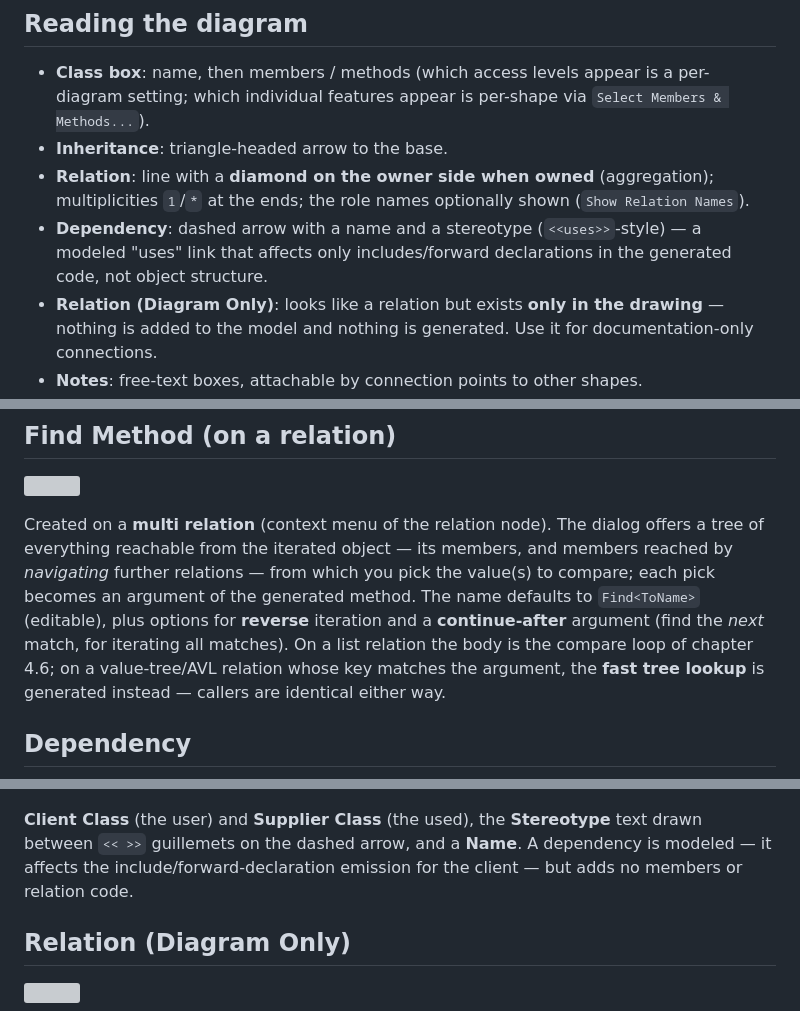
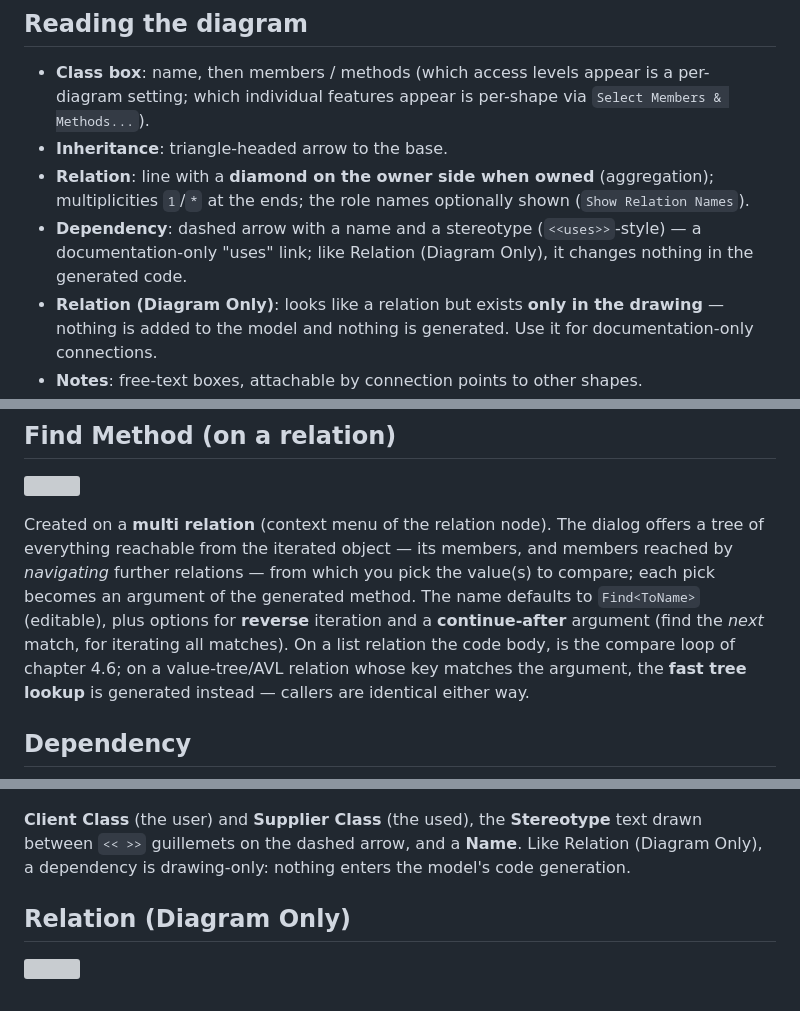
Before and after one commit to xaljox/ClassBuilder, a Markdown page: docs/manual/ClassBuilder_Manual.md, 3 parts joined by grey strips. Drawn GitHub-style; grey boxes are pictures that could not be loaded.

Commit message:
docs(manual): a dependency is drawing-only, no codegen effect
The manual claimed a dependency affects include/forward-declaration
emission for the client; it does not touch generated code at all --
Dependency exists only in the diagram layer (verified: no codegen path
references it). Fixed in the ch7 reading guide and the ch9 dialog
section.

Co-Authored-By: Claude Fable 5 <noreply@anthropic.com>

```diff
--- a/docs/manual/ClassBuilder_Manual.md
+++ b/docs/manual/ClassBuilder_Manual.md
@@ -595,7 +595,7 @@ A class diagram shows selected classes as UML boxes with their inheritances, rel
 - **Class box**: name, then members / methods (which access levels appear is a per-diagram setting; which individual features appear is per-shape via `Select Members & Methods...`).
 - **Inheritance**: triangle-headed arrow to the base.
 - **Relation**: line with a **diamond on the owner side when owned** (aggregation); multiplicities `1`/`*` at the ends; the role names optionally shown (`Show Relation Names`).
-- **Dependency**: dashed arrow with a name and a stereotype (`<<uses>>`-style) — a modeled "uses" link that affects only includes/forward declarations in the generated code, not object structure.
+- **Dependency**: dashed arrow with a name and a stereotype (`<<uses>>`-style) — a documentation-only "uses" link; like Relation (Diagram Only), it changes nothing in the generated code.
 - **Relation (Diagram Only)**: looks like a relation but exists **only in the drawing** — nothing is added to the model and nothing is generated. Use it for documentation-only connections.
 - **Notes**: free-text boxes, attachable by connection points to other shapes.
 
@@ -850,13 +850,13 @@ Chapter 12 is the background; the dialog fields:
 
 ![](images/Find_Method_Dialog.png)
 
-Created on a **multi relation** (context menu of the relation node). The dialog offers a tree of everything reachable from the iterated object — its members, and members reached by *navigating* further relations — from which you pick the value(s) to compare; each pick becomes an argument of the generated method. The name defaults to `Find<ToName>` (editable), plus options for **reverse** iteration and a **continue-after** argument (find the *next* match, for iterating all matches). On a list relation the body is the compare loop of chapter 4.6; on a value-tree/AVL relation whose key matches the argument, the **fast tree lookup** is generated instead — callers are identical either way.
+Created on a **multi relation** (context menu of the relation node). The dialog offers a tree of everything reachable from the iterated object — its members, and members reached by *navigating* further relations — from which you pick the value(s) to compare; each pick becomes an argument of the generated method. The name defaults to `Find<ToName>` (editable), plus options for **reverse** iteration and a **continue-after** argument (find the *next* match, for iterating all matches). On a list relation the code body, is the compare loop of chapter 4.6; on a value-tree/AVL relation whose key matches the argument, the **fast tree lookup** is generated instead — callers are identical either way.
 
 ## Dependency
 
 ![](images/Dependency_Dialog.png)
 
-**Client Class** (the user) and **Supplier Class** (the used), the **Stereotype** text drawn between `<< >>` guillemets on the dashed arrow, and a **Name**. A dependency is modeled — it affects the include/forward-declaration emission for the client — but adds no members or relation code.
+**Client Class** (the user) and **Supplier Class** (the used), the **Stereotype** text drawn between `<< >>` guillemets on the dashed arrow, and a **Name**. Like Relation (Diagram Only), a dependency is drawing-only: nothing enters the model's code generation.
 
 ## Relation (Diagram Only)
 
```
